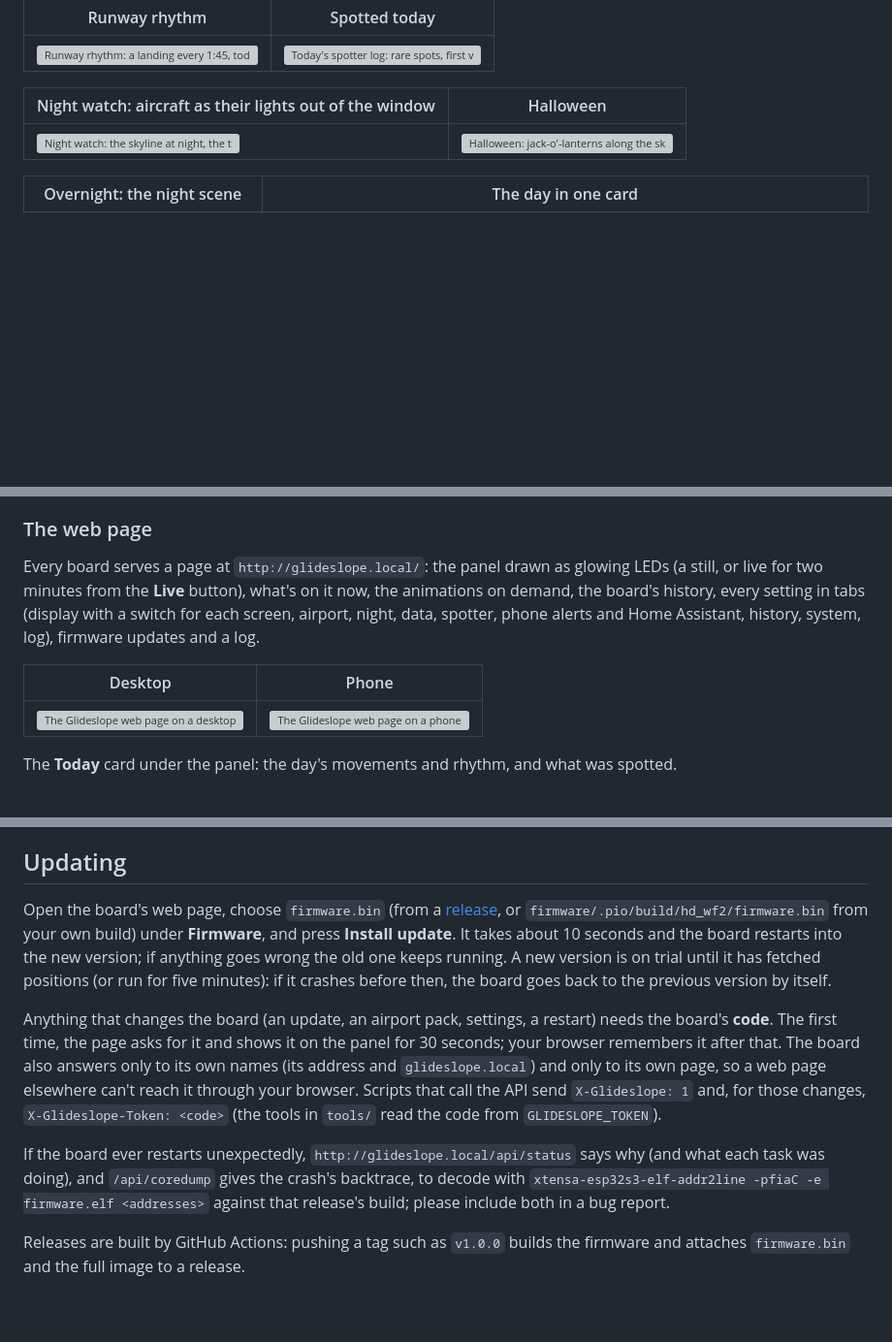
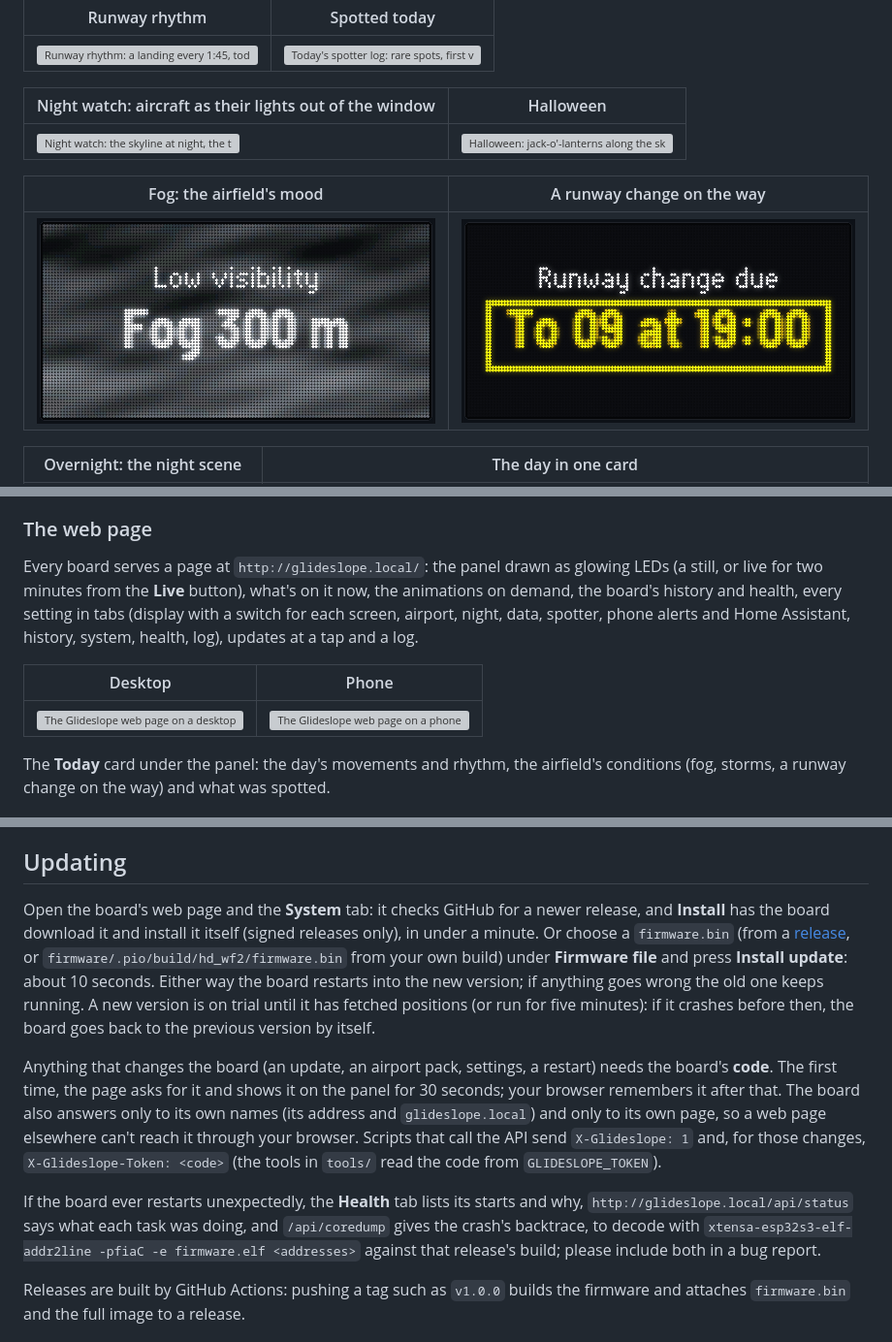
Before and after one commit to SamHoughton/Glideslope, a Markdown page: README.md, 3 parts joined by grey strips. Shown at 97% size. Rendered like a GitHub page; pictures changed too: docs/fog.png (added), docs/runway-outlook.png (added); blank space fills up the shorter version; grey boxes are pictures that could not be loaded.

Commit message:
8.2 docs: fog and storms, the runway outlook, updates at a tap, the health page
Co-Authored-By: Claude Opus 5.5 <noreply@anthropic.com>

```diff
--- a/README.md
+++ b/README.md
@@ -65,6 +65,10 @@ repository (see [Airline logos](#airline-logos)).
 | --- | --- |
 | ![Night watch: the skyline at night, the time, aircraft lights above the rooftops and tonight's tally](docs/nightwatch.png) | ![Halloween: jack-o'-lanterns along the skyline and pumpkin-lit windows](docs/halloween.png) |
 
+| Fog: the airfield's mood | A runway change on the way |
+| --- | --- |
+| ![Low visibility: fog drifting across the panel, "Fog 300 m"](docs/fog.png) | ![Runway change due: a yellow-on-black sign, "To 09 at 19:00"](docs/runway-outlook.png) |
+
 | Overnight: the night scene | The day in one card |
 | --- | --- |
 | ![The night scene: the skyline under the stars, the time and the next sunrise](docs/night.png) | ![The bedtime summary: movements, the busiest hour, the tightest gap and the best spot](docs/summary.png) |
@@ -87,17 +91,18 @@ are the board's own frames.
 
 Every board serves a page at `http://glideslope.local/`: the panel drawn as
 glowing LEDs (a still, or live for two minutes from the **Live** button),
-what's on it now, the animations on demand, the board's history, every
-setting in tabs (display with a switch for each screen, airport, night, data,
-spotter, phone alerts and Home Assistant, history, system, log), firmware
-updates and a log.
+what's on it now, the animations on demand, the board's history and health,
+every setting in tabs (display with a switch for each screen, airport, night,
+data, spotter, phone alerts and Home Assistant, history, system, health,
+log), updates at a tap and a log.
 
 | Desktop | Phone |
 | --- | --- |
 | <img src="docs/webui-desktop.png" alt="The Glideslope web page on a desktop" width="560"> | <img src="docs/webui-phone.png" alt="The Glideslope web page on a phone" width="220"> |
 
-The **Today** card under the panel: the day's movements and rhythm, and
-what was spotted.
+The **Today** card under the panel: the day's movements and rhythm, the
+airfield's conditions (fog, storms, a runway change on the way) and what
+was spotted.
 
 <img src="docs/webui-today.png" alt="The Today card: movements, a landing every 1:45, the tightest gap, runway shares and today's spotter log" width="420">
 
@@ -401,11 +425,14 @@ Or by hand:
 
 ## Updating
 
-Open the board's web page, choose `firmware.bin` (from a
-[release](../../releases), or `firmware/.pio/build/hd_wf2/firmware.bin` from
-your own build) under **Firmware**, and press **Install update**. It takes
-about 10 seconds and the board restarts into the new version; if anything
-goes wrong the old one keeps running. A new version is on trial until it has
+Open the board's web page and the **System** tab: it checks GitHub for a
+newer release, and **Install** has the board download it and install it
+itself (signed releases only), in under a minute. Or choose a
+`firmware.bin` (from a [release](../../releases), or
+`firmware/.pio/build/hd_wf2/firmware.bin` from your own build) under
+**Firmware file** and press **Install update**: about 10 seconds. Either
+way the board restarts into the new version; if anything goes wrong the old
+one keeps running. A new version is on trial until it has
 fetched positions (or run for five minutes): if it crashes before then, the
 board goes back to the previous version by itself.
 
@@ -418,8 +445,8 @@ reach it through your browser. Scripts that call the API send
 `X-Glideslope: 1` and, for those changes, `X-Glideslope-Token: <code>` (the
 tools in `tools/` read the code from `GLIDESLOPE_TOKEN`).
 
-If the board ever restarts unexpectedly, `http://glideslope.local/api/status`
-says why (and what each task was doing), and `/api/coredump` gives the
+If the board ever restarts unexpectedly, the **Health** tab lists its starts
+and why, `http://glideslope.local/api/status` says what each task was doing, and `/api/coredump` gives the
 crash's backtrace, to decode with `xtensa-esp32s3-elf-addr2line -pfiaC -e
 firmware.elf <addresses>` against that release's build; please include both
 in a bug report.
```
Also changed, not shown: other parts of README.md (+29 -7 lines), CHANGELOG.md (+30 -0 lines).
